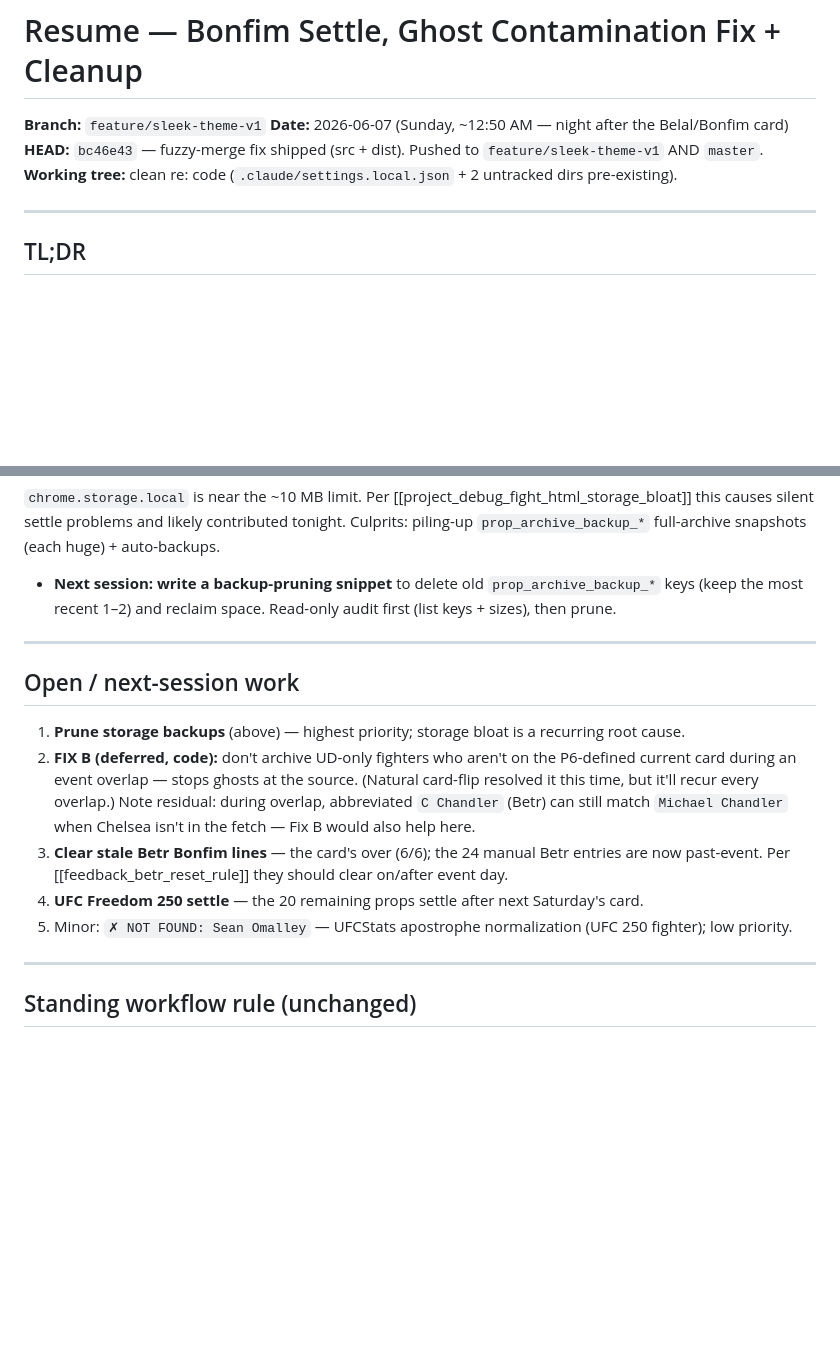
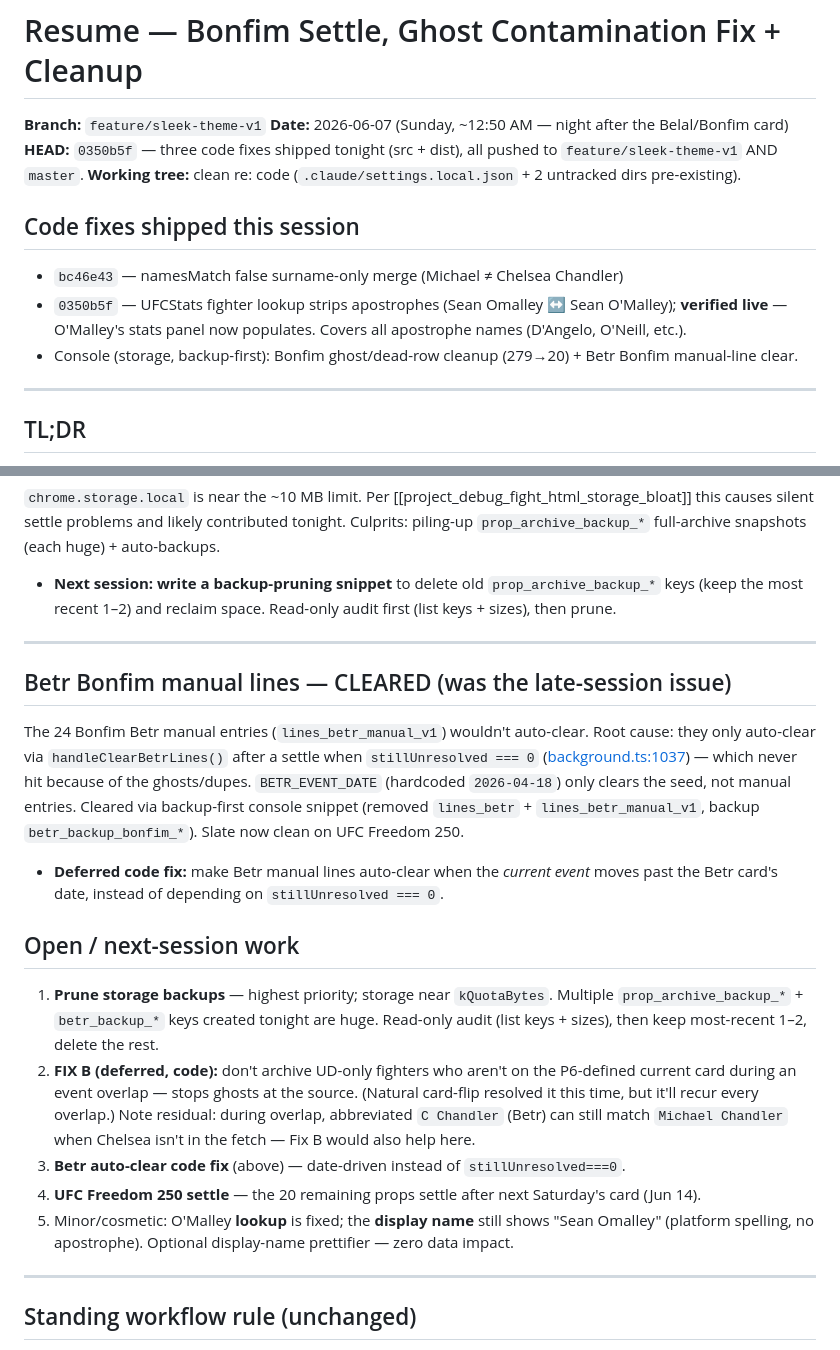
Before and after one commit to Pwnzero14/ufc-analyzer, a Markdown page: RESUME_2026_06_07_BONFIM_SETTLE_AND_GHOST_CLEANUP.md, 2 parts joined by grey strips. Drawn GitHub-style; blank space fills up the shorter version.

Commit message:
docs(resume): add O'Malley apostrophe fix + Betr clear + storage-prune followup
Co-Authored-By: Claude Opus 4.8 <noreply@anthropic.com>

```diff
--- a/RESUME_2026_06_07_BONFIM_SETTLE_AND_GHOST_CLEANUP.md
+++ b/RESUME_2026_06_07_BONFIM_SETTLE_AND_GHOST_CLEANUP.md
@@ -2,8 +2,13 @@
 
 **Branch:** `feature/sleek-theme-v1`
 **Date:** 2026-06-07 (Sunday, ~12:50 AM — night after the Belal/Bonfim card)
-**HEAD:** `bc46e43` — fuzzy-merge fix shipped (src + dist). Pushed to `feature/sleek-theme-v1` AND `master`.
+**HEAD:** `0350b5f` — three code fixes shipped tonight (src + dist), all pushed to `feature/sleek-theme-v1` AND `master`.
 **Working tree:** clean re: code (`.claude/settings.local.json` + 2 untracked dirs pre-existing).
+
+## Code fixes shipped this session
+- `bc46e43` — namesMatch false surname-only merge (Michael ≠ Chelsea Chandler)
+- `0350b5f` — UFCStats fighter lookup strips apostrophes (Sean Omalley ↔ Sean O'Malley); **verified live** — O'Malley's stats panel now populates. Covers all apostrophe names (D'Angelo, O'Neill, etc.).
+- Console (storage, backup-first): Bonfim ghost/dead-row cleanup (279→20) + Betr Bonfim manual-line clear.
 
 ---
 
@@ -46,13 +51,17 @@ Outcome: shipped the merge fix, cleared the dead rows via backup-first console c
 
 ---
 
+## Betr Bonfim manual lines — CLEARED (was the late-session issue)
+The 24 Bonfim Betr manual entries (`lines_betr_manual_v1`) wouldn't auto-clear. Root cause: they only auto-clear via `handleClearBetrLines()` after a settle when `stillUnresolved === 0` ([background.ts:1037](src/background.ts#L1037)) — which never hit because of the ghosts/dupes. `BETR_EVENT_DATE` (hardcoded `2026-04-18`) only clears the seed, not manual entries. Cleared via backup-first console snippet (removed `lines_betr` + `lines_betr_manual_v1`, backup `betr_backup_bonfim_*`). Slate now clean on UFC Freedom 250.
+- **Deferred code fix:** make Betr manual lines auto-clear when the *current event* moves past the Betr card's date, instead of depending on `stillUnresolved === 0`.
+
 ## Open / next-session work
 
-1. **Prune storage backups** (above) — highest priority; storage bloat is a recurring root cause.
+1. **Prune storage backups** — highest priority; storage near `kQuotaBytes`. Multiple `prop_archive_backup_*` + `betr_backup_*` keys created tonight are huge. Read-only audit (list keys + sizes), then keep most-recent 1–2, delete the rest.
 2. **FIX B (deferred, code):** don't archive UD-only fighters who aren't on the P6-defined current card during an event overlap — stops ghosts at the source. (Natural card-flip resolved it this time, but it'll recur every overlap.) Note residual: during overlap, abbreviated `C Chandler` (Betr) can still match `Michael Chandler` when Chelsea isn't in the fetch — Fix B would also help here.
-3. **Clear stale Betr Bonfim lines** — the card's over (6/6); the 24 manual Betr entries are now past-event. Per [[feedback_betr_reset_rule]] they should clear on/after event day.
-4. **UFC Freedom 250 settle** — the 20 remaining props settle after next Saturday's card.
-5. Minor: `✗ NOT FOUND: Sean Omalley` — UFCStats apostrophe normalization (UFC 250 fighter); low priority.
+3. **Betr auto-clear code fix** (above) — date-driven instead of `stillUnresolved===0`.
+4. **UFC Freedom 250 settle** — the 20 remaining props settle after next Saturday's card (Jun 14).
+5. Minor/cosmetic: O'Malley **lookup** is fixed; the **display name** still shows "Sean Omalley" (platform spelling, no apostrophe). Optional display-name prettifier — zero data impact.
 
 ---
 
```
